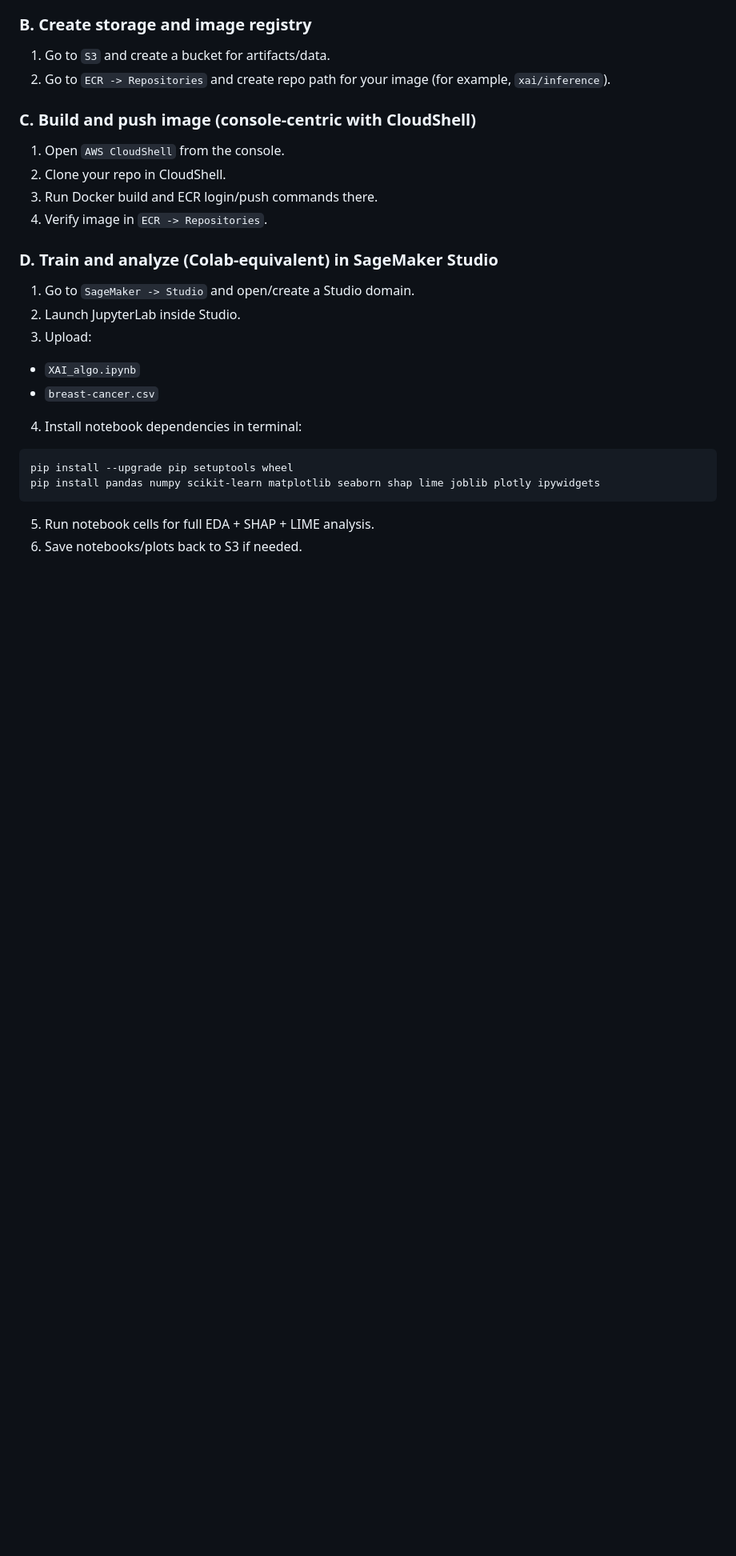
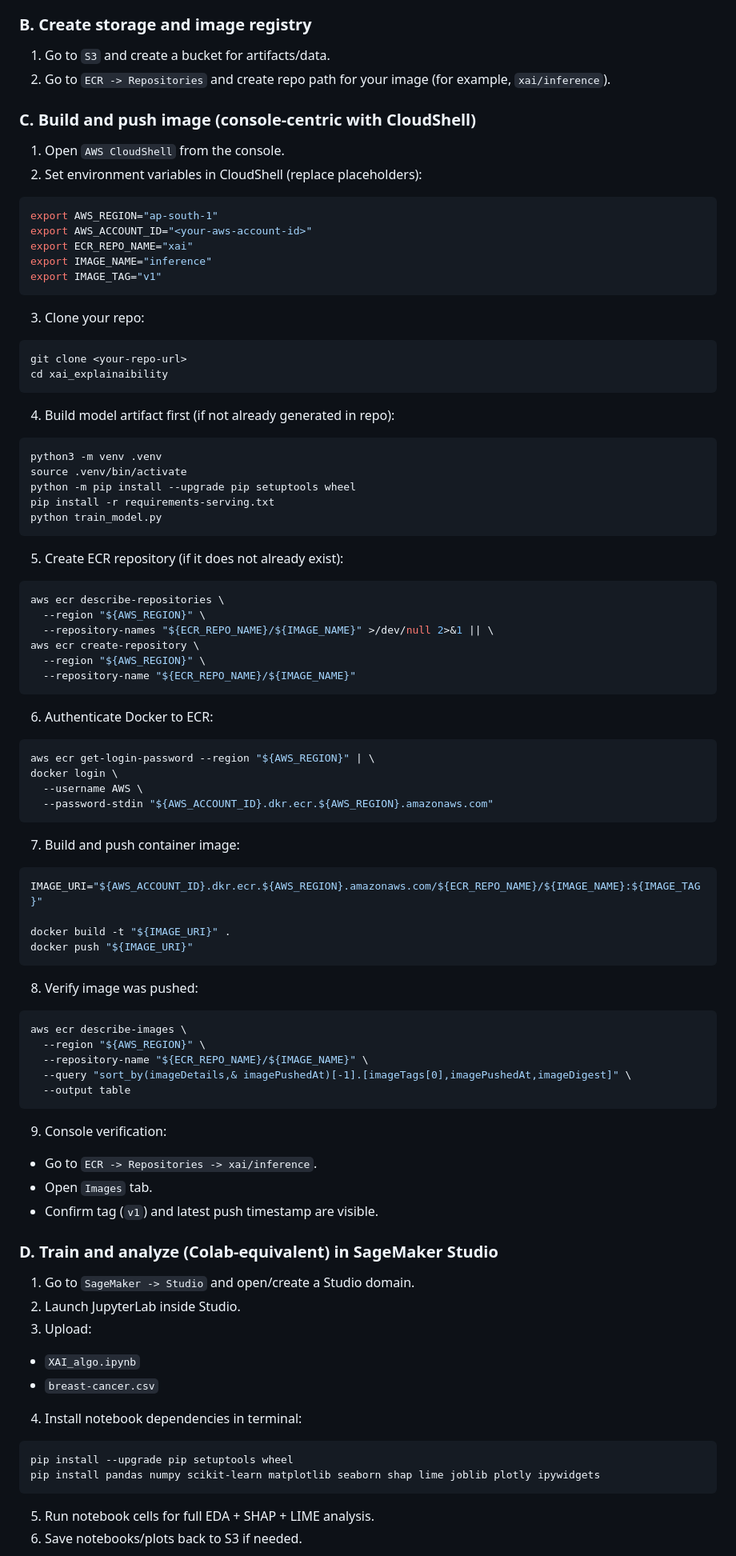
Before and after one commit to PriyanshuKSharma/xai_explainaibility, a Markdown page: CLOUD_CONSOLE_MANUAL_STEPS.md, the part around the change. Shown at 80% size. Drawn GitHub-style; blank space fills up the shorter version.

Commit message:
Add AWS CloudShell steps for building and pushing Docker images

````diff
--- a/CLOUD_CONSOLE_MANUAL_STEPS.md
+++ b/CLOUD_CONSOLE_MANUAL_STEPS.md
@@ -73,9 +73,62 @@ pip install pandas numpy scikit-learn matplotlib seaborn shap lime joblib plotly
 
 ### C. Build and push image (console-centric with CloudShell)
 1. Open `AWS CloudShell` from the console.
-2. Clone your repo in CloudShell.
-3. Run Docker build and ECR login/push commands there.
-4. Verify image in `ECR -> Repositories`.
+2. Set environment variables in CloudShell (replace placeholders):
+```bash
+export AWS_REGION="ap-south-1"
+export AWS_ACCOUNT_ID="<your-aws-account-id>"
+export ECR_REPO_NAME="xai"
+export IMAGE_NAME="inference"
+export IMAGE_TAG="v1"
+```
+3. Clone your repo:
+```bash
+git clone <your-repo-url>
+cd xai_explainaibility
+```
+4. Build model artifact first (if not already generated in repo):
+```bash
+python3 -m venv .venv
+source .venv/bin/activate
+python -m pip install --upgrade pip setuptools wheel
+pip install -r requirements-serving.txt
+python train_model.py
+```
+5. Create ECR repository (if it does not already exist):
+```bash
+aws ecr describe-repositories \
+  --region "${AWS_REGION}" \
+  --repository-names "${ECR_REPO_NAME}/${IMAGE_NAME}" >/dev/null 2>&1 || \
+aws ecr create-repository \
+  --region "${AWS_REGION}" \
+  --repository-name "${ECR_REPO_NAME}/${IMAGE_NAME}"
+```
+6. Authenticate Docker to ECR:
+```bash
+aws ecr get-login-password --region "${AWS_REGION}" | \
+docker login \
+  --username AWS \
+  --password-stdin "${AWS_ACCOUNT_ID}.dkr.ecr.${AWS_REGION}.amazonaws.com"
+```
+7. Build and push container image:
+```bash
+IMAGE_URI="${AWS_ACCOUNT_ID}.dkr.ecr.${AWS_REGION}.amazonaws.com/${ECR_REPO_NAME}/${IMAGE_NAME}:${IMAGE_TAG}"
+
+docker build -t "${IMAGE_URI}" .
+docker push "${IMAGE_URI}"
+```
+8. Verify image was pushed:
+```bash
+aws ecr describe-images \
+  --region "${AWS_REGION}" \
+  --repository-name "${ECR_REPO_NAME}/${IMAGE_NAME}" \
+  --query "sort_by(imageDetails,& imagePushedAt)[-1].[imageTags[0],imagePushedAt,imageDigest]" \
+  --output table
+```
+9. Console verification:
+- Go to `ECR -> Repositories -> xai/inference`.
+- Open `Images` tab.
+- Confirm tag (`v1`) and latest push timestamp are visible.
 
 ### D. Train and analyze (Colab-equivalent) in SageMaker Studio
 1. Go to `SageMaker -> Studio` and open/create a Studio domain.
````
